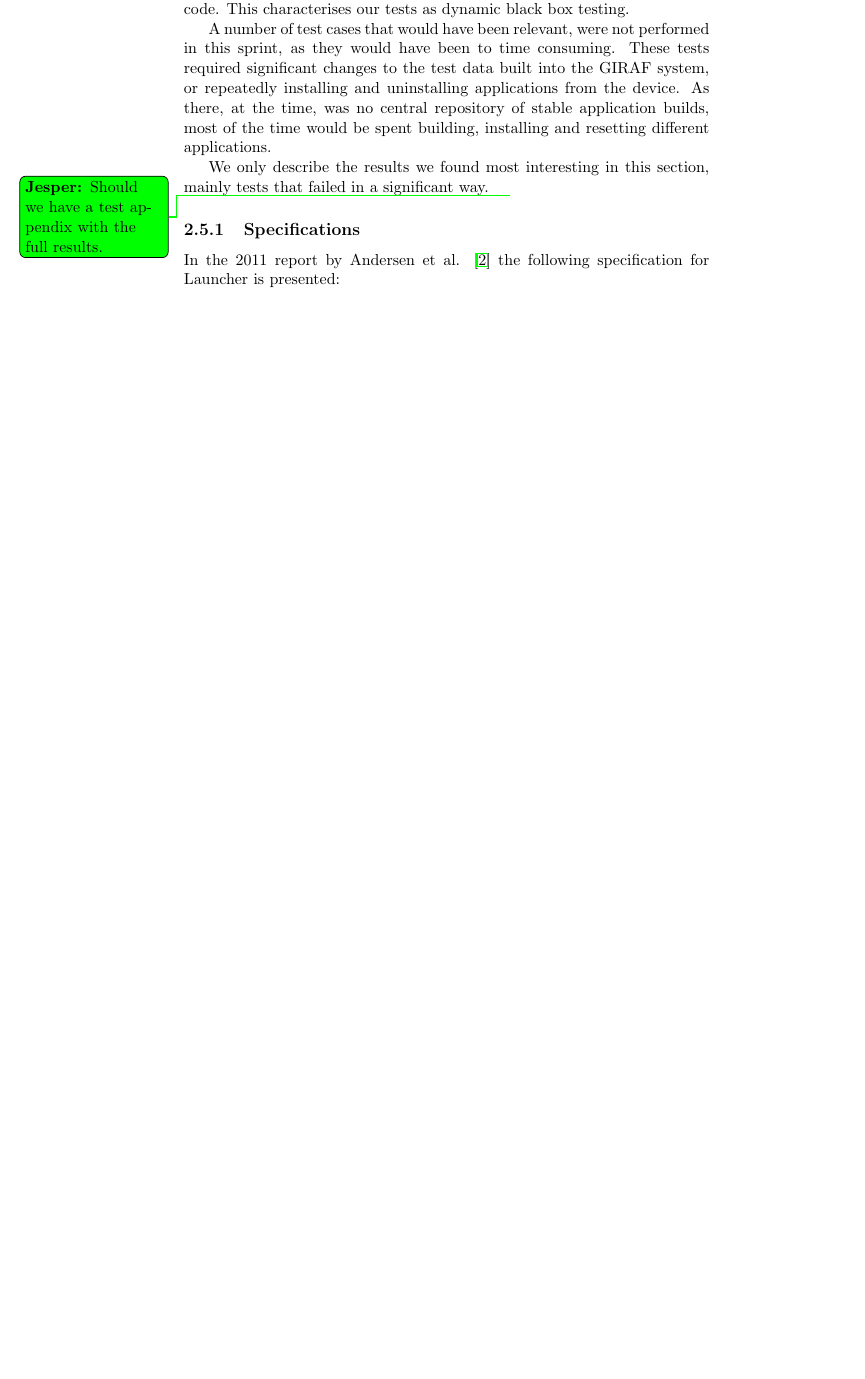
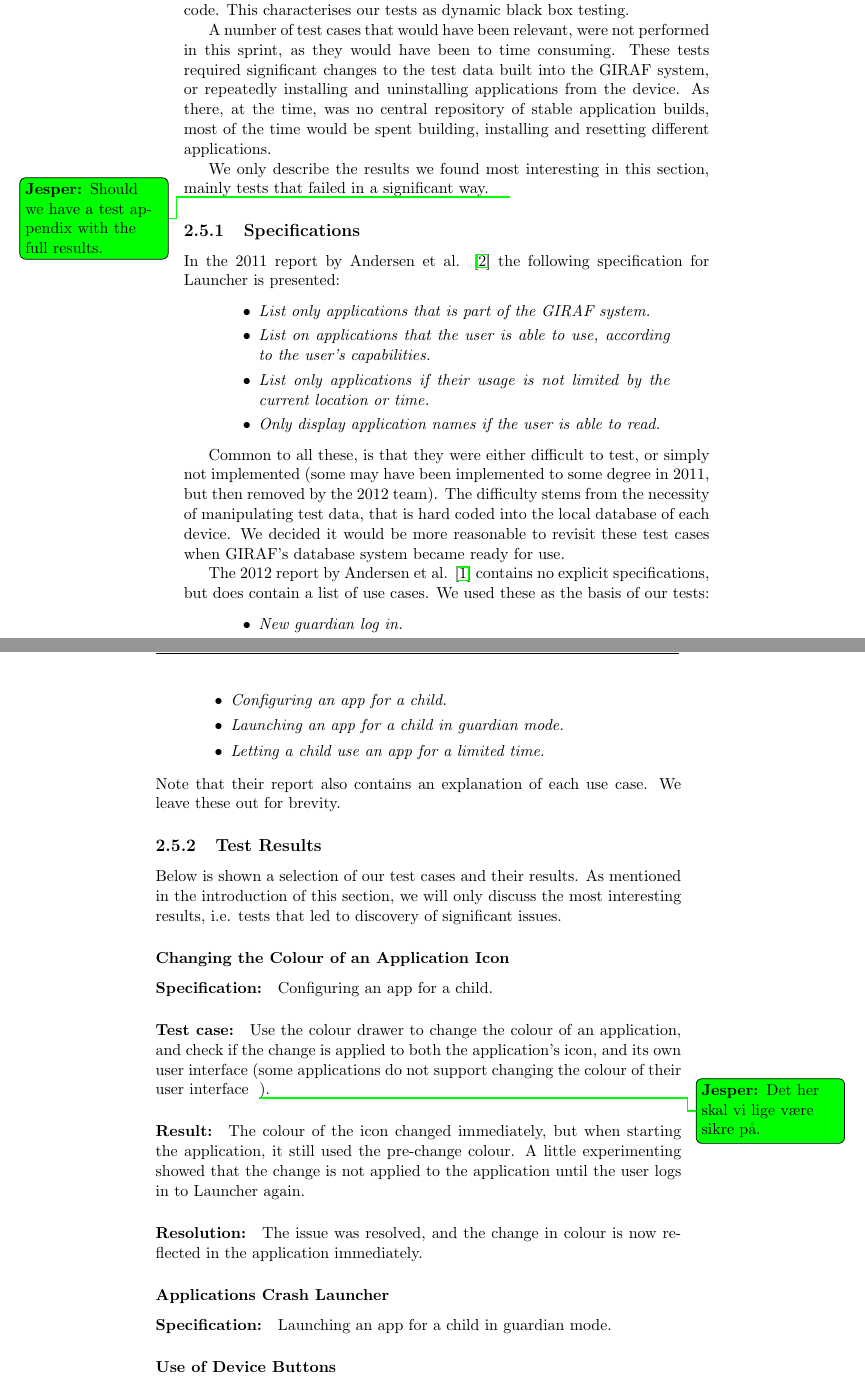
Before and after one commit to frmi/sw605f14-latex, a LaTeX document (master.tex, which reads documents/03-Sprint1/testing.tex): part of page 18 of 27 before the commit and two parts of pages 18 and 19 of 29 after it, the two joined at a grey line, cut so that both start at the same text, the shorter picture padded with empty space. Compiled offline with pdfLaTeX.

Commit message:
Wrote about test cases in sprint 1

```diff
--- a/documents/03-Sprint1/testing.tex
+++ b/documents/03-Sprint1/testing.tex
@@ -13,3 +13,39 @@ We only describe the results we found most interesting in this section, mainly t
 
 \subsection{Specifications}
 In the 2011 report by Andersen et al. \cite{launcher2011} the following specification for Launcher is presented:
+\begin{quote}
+\begin{itemize}
+	\item \textit{List only applications that is part of the GIRAF system.}
+	\item \textit{List on applications that the user is able to use, according to the user's capabilities.}
+	\item \textit{List only applications if their usage is not limited by the current location or time.}
+	\item \textit{Only display application names if the user is able to read.}
+\end{itemize}
+\end{quote}
+
+Common to all these, is that they were either difficult to test, or simply not implemented (some may have been implemented to some degree in 2011, but then removed by the 2012 team). The difficulty stems from the necessity of manipulating test data, that is hard coded into the local database of each device. We decided it would be more reasonable to revisit these test cases when GIRAF's database system became ready for use.
+
+The 2012 report by Andersen et al. \cite{launcher2012} contains no explicit specifications, but does contain a list of use cases. We used these as the basis of our tests:
+\begin{quote}
+\begin{itemize}
+	\item \textit{New guardian log in.}
+	\item \textit{Configuring an app for a child.}
+	\item \textit{Launching an app for a child in guardian mode.}
+	\item \textit{Letting a child use an app for a limited time.}
+\end{itemize}
+\end{quote}
+Note that their report also contains an explanation of each use case. We leave these out for brevity.
+
+\subsection{Test Results}
+Below is shown a selection of our test cases and their results.
+As mentioned in the introduction of this section, we will only discuss the most interesting results, i.e. tests that led to discovery of significant issues.
+
+\subsubsection*{Changing the Colour of an Application Icon}
+\paragraph{Specification:} Configuring an app for a child.
+\paragraph{Test case:} Use the colour drawer to change the colour of an application, and check if the change is applied to both the application's icon, and its own user interface (some applications do not support changing the colour of their user interface\jesper{Det her skal vi lige være sikre på.}).
+\paragraph{Result:} The colour of the icon changed immediately, but when starting the application, it still used the pre-change colour. A little experimenting showed that the change is not applied to the application until the user logs in to Launcher again.
+\paragraph{Resolution:} The issue was resolved, and the change in colour is now reflected in the application immediately.
+
+\subsubsection*{Applications Crash Launcher}
+\paragraph{Specification:} Launching an app for a child in guardian mode.
+
+\subsubsection*{Use of Device Buttons}
```
